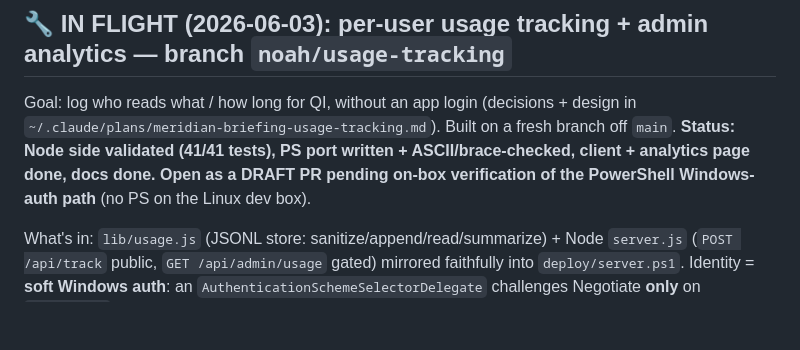
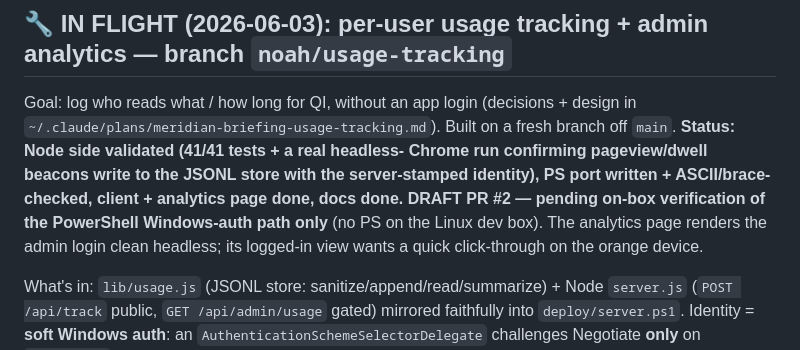
Before and after one commit to noahschmuckler/meridian-briefing, a Markdown page: BUILDPATH.md, the part around the change. Rendered like a GitHub page; blank space fills up the shorter version.

Commit message:
BUILDPATH: note headless e2e beacon verification for usage tracking
Co-Authored-By: Claude Opus 4.8 (1M context) <noreply@anthropic.com>

```diff
--- a/BUILDPATH.md
+++ b/BUILDPATH.md
@@ -26,10 +26,13 @@ The detailed debugging history below (edition-drop + File.Replace) is retained f
 
 Goal: log who reads what / how long for QI, without an app login (decisions +
 design in `~/.claude/plans/meridian-briefing-usage-tracking.md`). Built on a fresh
-branch off `main`. **Status: Node side validated (41/41 tests), PS port written +
-ASCII/brace-checked, client + analytics page done, docs done. Open as a DRAFT PR
-pending on-box verification of the PowerShell Windows-auth path** (no PS on the
-Linux dev box).
+branch off `main`. **Status: Node side validated (41/41 tests + a real headless-
+Chrome run confirming pageview/dwell beacons write to the JSONL store with the
+server-stamped identity), PS port written + ASCII/brace-checked, client +
+analytics page done, docs done. DRAFT PR #2 — pending on-box verification of the
+PowerShell Windows-auth path only** (no PS on the Linux dev box). The analytics
+page renders the admin login clean headless; its logged-in view wants a quick
+click-through on the orange device.
 
 What's in: `lib/usage.js` (JSONL store: sanitize/append/read/summarize) + Node
 `server.js` (`POST /api/track` public, `GET /api/admin/usage` gated) mirrored
```
